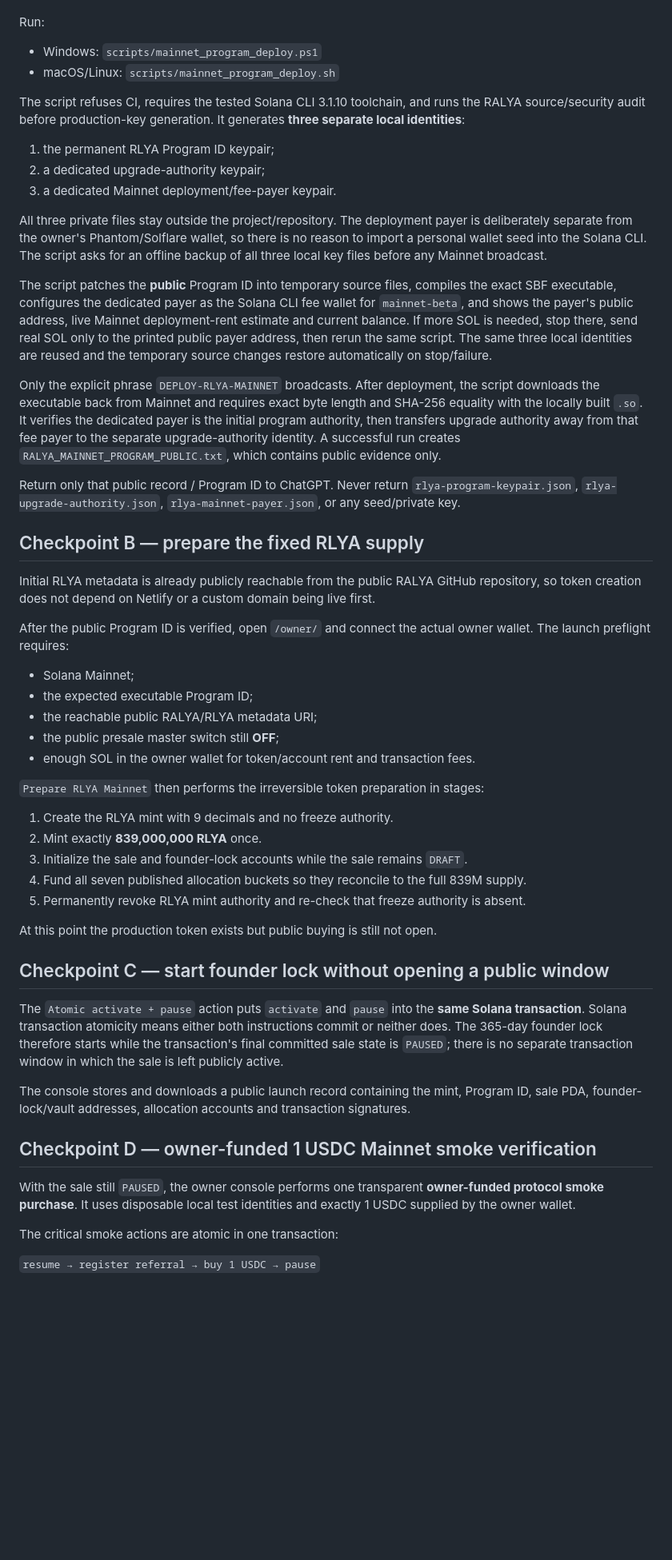
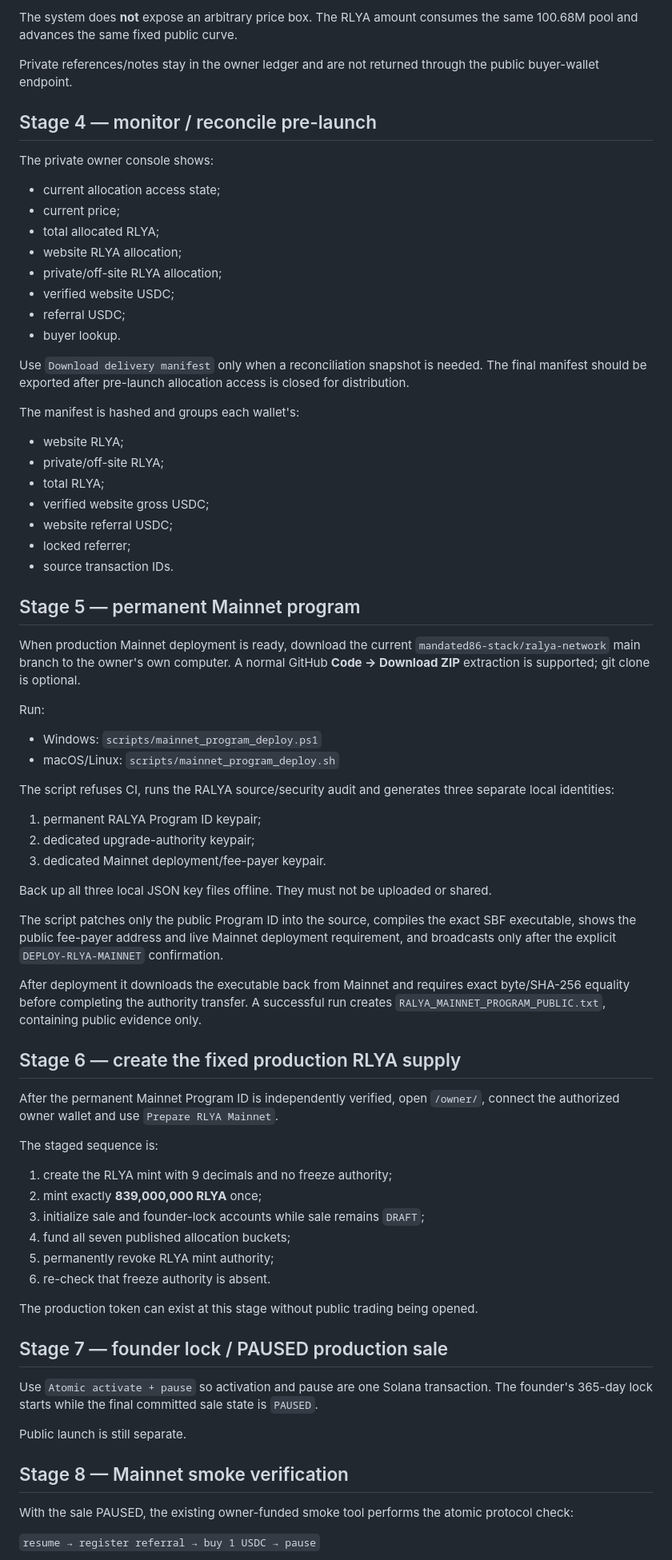
Before and after one commit to mandated86-stack/ralya-network, a Markdown page: docs/OWNER_GUIDE.md, the part around one of its changes. Shown at 80% size. Drawn GitHub-style; blank space fills up the shorter version.

```diff
--- a/docs/OWNER_GUIDE.md
+++ b/docs/OWNER_GUIDE.md
@@ -8,56 +61,77 @@ Download the current `mandated86-stack/ralya-network` main branch to the owner's
+The system does **not** expose an arbitrary price box. The RLYA amount consumes the same 100.68M pool and advances the same fixed public curve.
+
+Private references/notes stay in the owner ledger and are not returned through the public buyer-wallet endpoint.
+
+## Stage 4 — monitor / reconcile pre-launch
+
+The private owner console shows:
+
+- current allocation access state;
+- current price;
+- total allocated RLYA;
+- website RLYA allocation;
+- private/off-site RLYA allocation;
+- verified website USDC;
+- referral USDC;
+- buyer lookup.
+
+Use `Download delivery manifest` only when a reconciliation snapshot is needed. The final manifest should be exported after pre-launch allocation access is closed for distribution.
+
+The manifest is hashed and groups each wallet's:
+
+- website RLYA;
+- private/off-site RLYA;
+- total RLYA;
+- verified website gross USDC;
+- website referral USDC;
+- locked referrer;
+- source transaction IDs.
+
+## Stage 5 — permanent Mainnet program
+
+When production Mainnet deployment is ready, download the current `mandated86-stack/ralya-network` main branch to the owner's own computer. A normal GitHub **Code → Download ZIP** extraction is supported; git clone is optional.
 
 Run:
 
 - Windows: `scripts/mainnet_program_deploy.ps1`
 - macOS/Linux: `scripts/mainnet_program_deploy.sh`
 
-The script refuses CI, requires the tested Solana CLI 3.1.10 toolchain, and runs the RALYA source/security audit before production-key generation. It generates **three separate local identities**:
+The script refuses CI, runs the RALYA source/security audit and generates three separate local identities:
 
-1. the permanent RLYA Program ID keypair;
-2. a dedicated upgrade-authority keypair;
-3. a dedicated Mainnet deployment/fee-payer keypair.
+1. permanent RALYA Program ID keypair;
+2. dedicated upgrade-authority keypair;
+3. dedicated Mainnet deployment/fee-payer keypair.
 
-All three private files stay outside the project/repository. The deployment payer is deliberately separate from the owner's Phantom/Solflare wallet, so there is no reason to import a personal wallet seed into the Solana CLI. The script asks for an offline backup of all three local key files before any Mainnet broadcast.
+Back up all three local JSON key files offline. They must not be uploaded or shared.
 
-The script patches the **public** Program ID into temporary source files, compiles the exact SBF executable, configures the dedicated payer as the Solana CLI fee wallet for `mainnet-beta`, and shows the payer's public address, live Mainnet deployment-rent estimate and current balance. If more SOL is needed, stop there, send real SOL only to the printed public payer address, then rerun the same script. The same three local identities are reused and the temporary source changes restore automatically on stop/failure.
+The script patches only the public Program ID into the source, compiles the exact SBF executable, shows the public fee-payer address and live Mainnet deployment requirement, and broadcasts only after the explicit `DEPLOY-RLYA-MAINNET` confirmation.
 
-Only the explicit phrase `DEPLOY-RLYA-MAINNET` broadcasts. After deployment, the script downloads the executable back from Mainnet and requires exact byte length and SHA-256 equality with the locally built `.so`. It verifies the dedicated payer is the initial program authority, then transfers upgrade authority away from that fee payer to the separate upgrade-authority identity. A successful run creates `RALYA_MAINNET_PROGRAM_PUBLIC.txt`, which contains public evidence only.
+After deployment it downloads the executable back from Mainnet and requires exact byte/SHA-256 equality before completing the authority transfer. A successful run creates `RALYA_MAINNET_PROGRAM_PUBLIC.txt`, containing public evidence only.
 
-Return only that public record / Program ID to ChatGPT. Never return `rlya-program-keypair.json`, `rlya-upgrade-authority.json`, `rlya-mainnet-payer.json`, or any seed/private key.
+## Stage 6 — create the fixed production RLYA supply
 
-## Checkpoint B — prepare the fixed RLYA supply
+After the permanent Mainnet Program ID is independently verified, open `/owner/`, connect the authorized owner wallet and use `Prepare RLYA Mainnet`.
 
-Initial RLYA metadata is already publicly reachable from the public RALYA GitHub repository, so token creation does not depend on Netlify or a custom domain being live first.
+The staged sequence is:
 
-After the public Program ID is verified, open `/owner/` and connect the actual owner wallet. The launch preflight requires:
+1. create the RLYA mint with 9 decimals and no freeze authority;
+2. mint exactly **839,000,000 RLYA** once;
+3. initialize sale and founder-lock accounts while sale remains `DRAFT`;
+4. fund all seven published allocation buckets;
+5. permanently revoke RLYA mint authority;
+6. re-check that freeze authority is absent.
 
-- Solana Mainnet;
-- the expected executable Program ID;
-- the reachable public RALYA/RLYA metadata URI;
-- the public presale master switch still **OFF**;
-- enough SOL in the owner wallet for token/account rent and transaction fees.
+The production token can exist at this stage without public trading being opened.
 
-`Prepare RLYA Mainnet` then performs the irreversible token preparation in stages:
+## Stage 7 — founder lock / PAUSED production sale
 
-1. Create the RLYA mint with 9 decimals and no freeze authority.
-2. Mint exactly **839,000,000 RLYA** once.
-3. Initialize the sale and founder-lock accounts while the sale remains `DRAFT`.
-4. Fund all seven published allocation buckets so they reconcile to the full 839M supply.
-5. Permanently revoke RLYA mint authority and re-check that freeze authority is absent.
+Use `Atomic activate + pause` so activation and pause are one Solana transaction. The founder's 365-day lock starts while the final committed sale state is `PAUSED`.
 
-At this point the production token exists but public buying is still not open.
+Public launch is still separate.
 
-## Checkpoint C — start founder lock without opening a public window
+## Stage 8 — Mainnet smoke verification
 
-The `Atomic activate + pause` action puts `activate` and `pause` into the **same Solana transaction**. Solana transaction atomicity means either both instructions commit or neither does. The 365-day founder lock therefore starts while the transaction's final committed sale state is `PAUSED`; there is no separate transaction window in which the sale is left publicly active.
-
-The console stores and downloads a public launch record containing the mint, Program ID, sale PDA, founder-lock/vault addresses, allocation accounts and transaction signatures.
-
-## Checkpoint D — owner-funded 1 USDC Mainnet smoke verification
-
-With the sale still `PAUSED`, the owner console performs one transparent **owner-funded protocol smoke purchase**. It uses disposable local test identities and exactly 1 USDC supplied by the owner wallet.
-
-The critical smoke actions are atomic in one transaction:
+With the sale PAUSED, the existing owner-funded smoke tool performs the atomic protocol check:
 
 `resume → register referral → buy 1 USDC → pause`
 
```
Also changed, not shown: other parts of docs/OWNER_GUIDE.md (+124 -30 lines).
